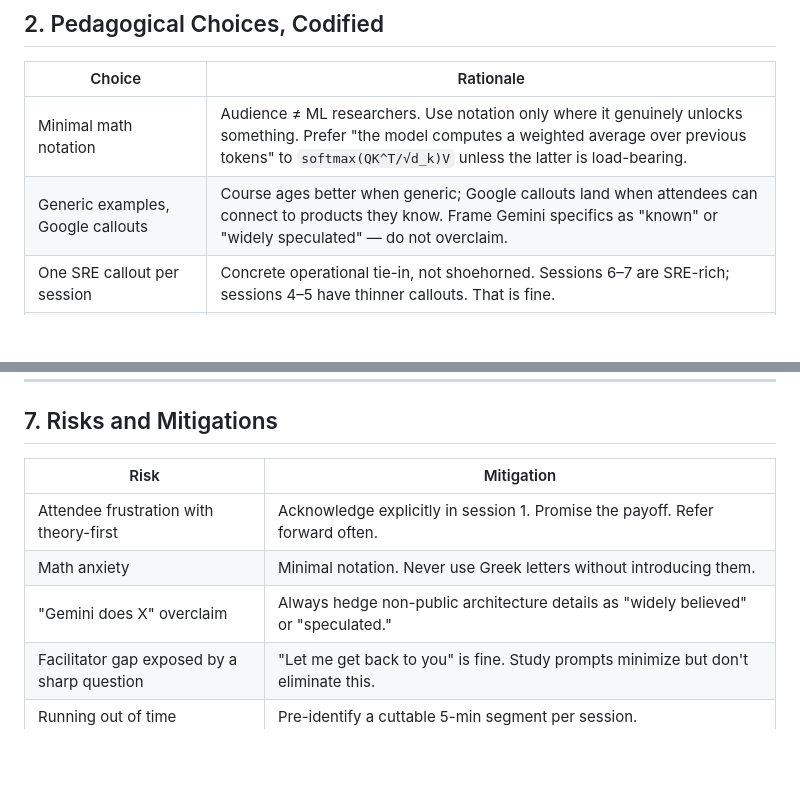
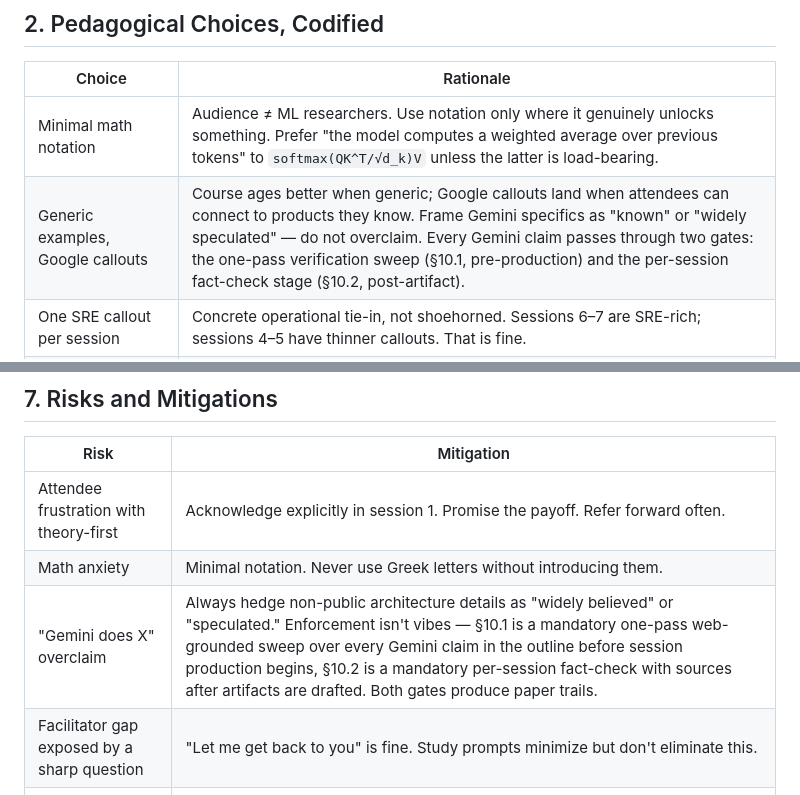
Before and after one commit to bryantinsley/life-of-an-agent, a Markdown page: course_master_outline.md, 2 parts joined by grey strips. Rendered like a GitHub page; blank space fills up the shorter version.

```diff
--- a/course_master_outline.md
+++ b/course_master_outline.md
@@ -23,7 +23,7 @@ Consequences of this choice:
 | Choice | Rationale |
 |---|---|
 | Minimal math notation | Audience ≠ ML researchers. Use notation only where it genuinely unlocks something. Prefer "the model computes a weighted average over previous tokens" to `softmax(QK^T/√d_k)V` unless the latter is load-bearing. |
-| Generic examples, Google callouts | Course ages better when generic; Google callouts land when attendees can connect to products they know. Frame Gemini specifics as "known" or "widely speculated" — do not overclaim. |
+| Generic examples, Google callouts | Course ages better when generic; Google callouts land when attendees can connect to products they know. Frame Gemini specifics as "known" or "widely speculated" — do not overclaim. Every Gemini claim passes through two gates: the one-pass verification sweep (§10.1, pre-production) and the per-session fact-check stage (§10.2, post-artifact). |
 | One SRE callout per session | Concrete operational tie-in, not shoehorned. Sessions 6–7 are SRE-rich; sessions 4–5 have thinner callouts. That is fine. |
 | Interactive HTML where useful | Clickable walkthroughs for things that benefit from them — tokenizer visualizer, attention viewer, prefill/decode timeline. Not every session needs one. |
 | Pre-read primes questions, not answers | Attendees arrive with mental hooks, not half-formed answers that have to be un-taught. Each pre-read explicitly plants 1–3 questions the session will resolve. |
@@ -604,7 +604,7 @@ The pre-read offers a paragraph of intuition for each and explicitly says "we'll
 |---|---|
 | Attendee frustration with theory-first | Acknowledge explicitly in session 1. Promise the payoff. Refer forward often. |
 | Math anxiety | Minimal notation. Never use Greek letters without introducing them. |
-| "Gemini does X" overclaim | Always hedge non-public architecture details as "widely believed" or "speculated." |
+| "Gemini does X" overclaim | Always hedge non-public architecture details as "widely believed" or "speculated." Enforcement isn't vibes — §10.1 is a mandatory one-pass web-grounded sweep over every Gemini claim in the outline before session production begins, §10.2 is a mandatory per-session fact-check with sources after artifacts are drafted. Both gates produce paper trails. |
 | Facilitator gap exposed by a sharp question | "Let me get back to you" is fine. Study prompts minimize but don't eliminate this. |
 | Running out of time | Pre-identify a cuttable 5-min segment per session. |
 | Q&A derails | 15-min Q&A with parking-lot flip chart. Facilitator's guide flags on-topic vs. next-session vs. out-of-scope. |
```
Also changed, not shown: HANDOFF.md (+3 -0 lines).
